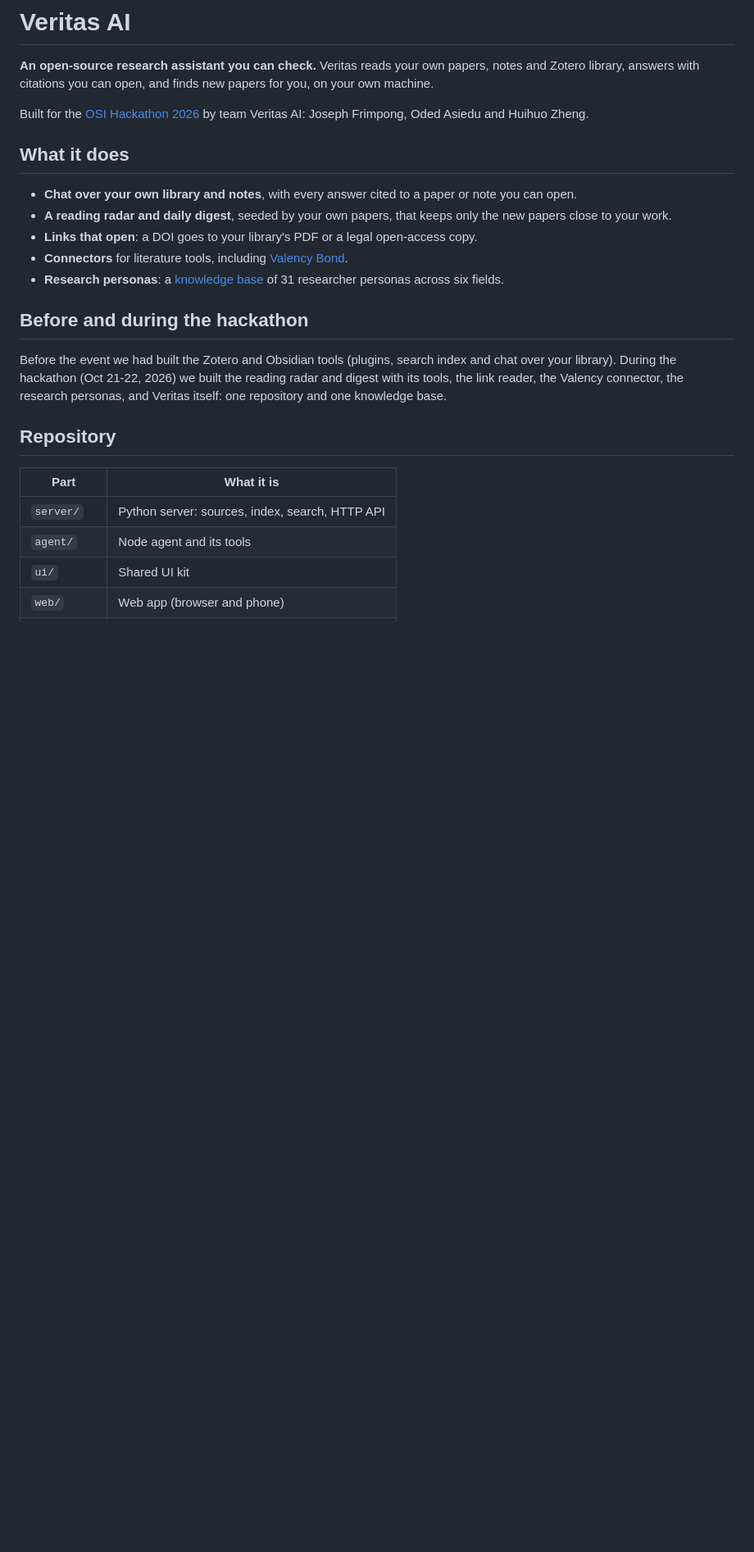
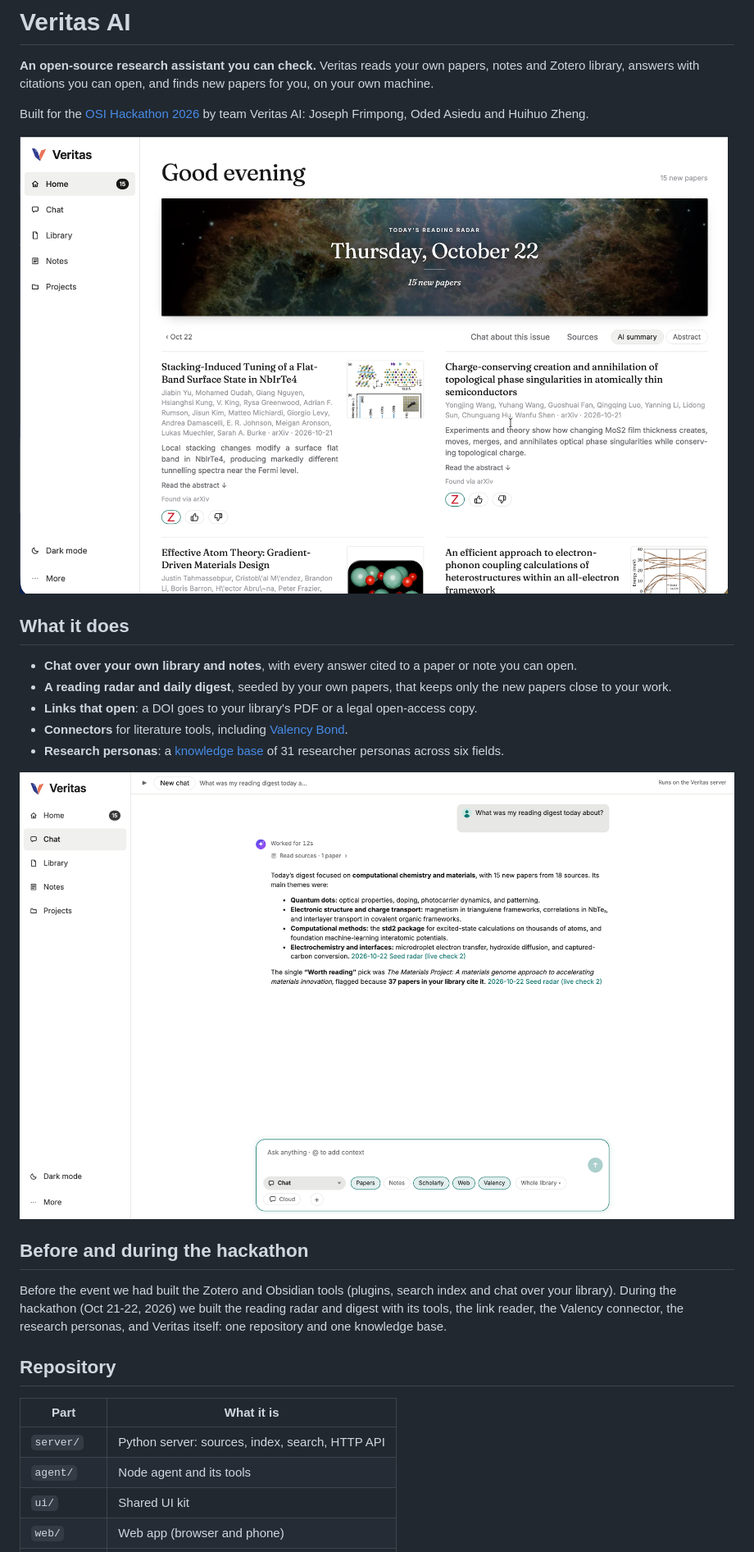
Before and after one commit to frimpsjoek/veritas-ai, a Markdown page: README.md, the part around one of its changes. Shown at 82% size. Drawn GitHub-style; pictures changed too: docs/images/chat-digest.png (added), docs/images/reading-radar.png (added); blank space fills up the shorter version.

Commit message:
README: logo and screenshots (reading radar, chat over the digest)
Co-Authored-By: Claude Opus 5.5 <noreply@anthropic.com>

```diff
--- a/README.md
+++ b/README.md
@@ -5,6 +7,8 @@ with citations you can open, and finds new papers for you, on your own machine.
 
 Built for the [OSI Hackathon 2026](https://scientificintelligence.org/campaigns/osi-hackathon-2026) by team
 Veritas AI: Joseph Frimpong, Oded Asiedu and Huihuo Zheng.
+
+![Veritas reading radar](docs/images/reading-radar.png)
 
 ## What it does
 
@@ -14,6 +18,8 @@ Veritas AI: Joseph Frimpong, Oded Asiedu and Huihuo Zheng.
 - **Connectors** for literature tools, including [Valency Bond](https://docs.valency.io/).
 - **Research personas**: a [knowledge base](docs/research-personas/research-persona-knowledge-base.md) of 31
   researcher personas across six fields.
+
+![Veritas answering from your reading digest, with citations](docs/images/chat-digest.png)
 
 ## Before and during the hackathon
 
```
Also changed, not shown: other parts of README.md (+2 -0 lines), docs/images/veritas-logo.png (added).
